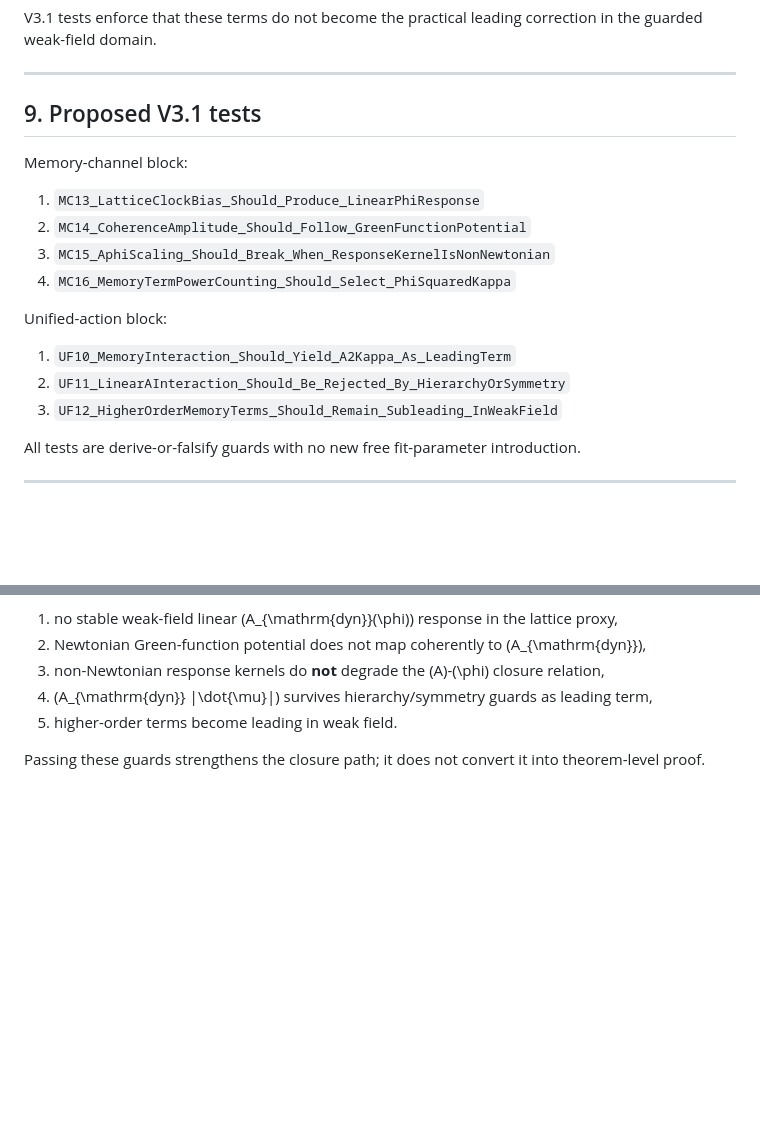
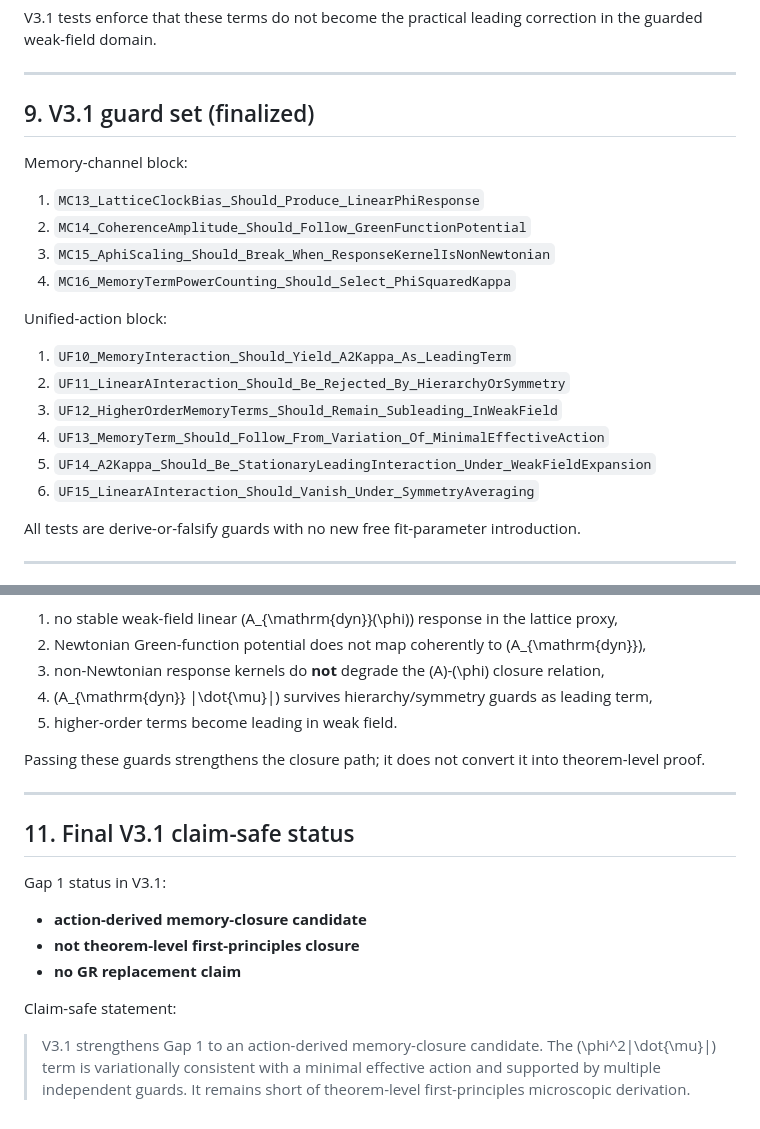
Before and after one commit to MagusDraconis/TRM_Cosmology, a Markdown page: docs/Theory/TRM_V3_1_Action_Based_Memory_Closure.md, 2 parts joined by grey strips. Rendered like a GitHub page; blank space fills up the shorter version.

Commit message:
Finalize V3.1 memory action-closure candidate status
Co-authored-by: Copilot <223556219+Copilot@users.noreply.github.com>

```diff
--- a/docs/Theory/TRM_V3_1_Action_Based_Memory_Closure.md
+++ b/docs/Theory/TRM_V3_1_Action_Based_Memory_Closure.md
@@ -133,7 +133,7 @@ V3.1 tests enforce that these terms do not become the practical leading correcti
 
 ---
 
-## 9. Proposed V3.1 tests
+## 9. V3.1 guard set (finalized)
 
 Memory-channel block:
 
@@ -147,6 +147,9 @@ Unified-action block:
 1. `UF10_MemoryInteraction_Should_Yield_A2Kappa_As_LeadingTerm`
 2. `UF11_LinearAInteraction_Should_Be_Rejected_By_HierarchyOrSymmetry`
 3. `UF12_HigherOrderMemoryTerms_Should_Remain_Subleading_InWeakField`
+4. `UF13_MemoryTerm_Should_Follow_From_Variation_Of_MinimalEffectiveAction`
+5. `UF14_A2Kappa_Should_Be_StationaryLeadingInteraction_Under_WeakFieldExpansion`
+6. `UF15_LinearAInteraction_Should_Vanish_Under_SymmetryAveraging`
 
 All tests are derive-or-falsify guards with no new free fit-parameter introduction.
 
@@ -163,3 +166,17 @@ The V3.1 action-based closure path is rejected if any guard-consistent result sh
 5. higher-order terms become leading in weak field.
 
 Passing these guards strengthens the closure path; it does not convert it into theorem-level proof.
+
+---
+
+## 11. Final V3.1 claim-safe status
+
+Gap 1 status in V3.1:
+
+- **action-derived memory-closure candidate**
+- **not theorem-level first-principles closure**
+- **no GR replacement claim**
+
+Claim-safe statement:
+
+> V3.1 strengthens Gap 1 to an action-derived memory-closure candidate. The \(\phi^2|\dot{\mu}|\) term is variationally consistent with a minimal effective action and supported by multiple independent guards. It remains short of theorem-level first-principles microscopic derivation.
```
Also changed, not shown: docs/Theory/TRM_Unified_Field_Action_Roadmap.md (+7 -4 lines), docs/review/TRM_V3_1_Memory_Action_Closure_Review_Note.md (+11 -2 lines).
